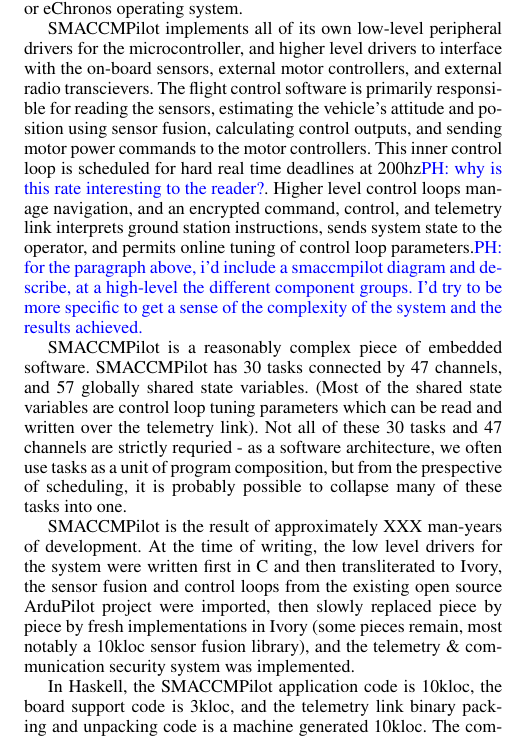
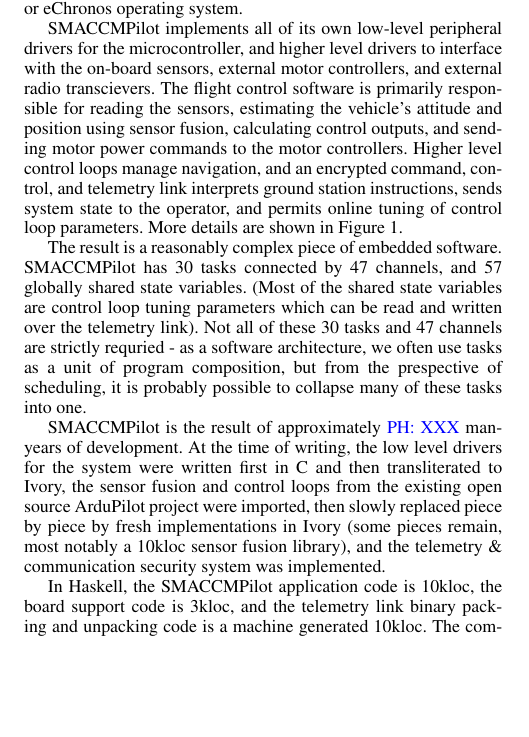
Before and after one commit to GaloisInc/smaccmpilot-experiencereport, a LaTeX paper (embedded-experience.tex, which reads smaccm.tex): part of one column of page 4 of 7 before the commit and part of one column of page 4 of 6 after it, cut so that both start at the same text, the shorter picture padded with empty space. Compiled offline with pdfLaTeX; a missing font is replaced by an installed copy or a similar font.

Commit message:
icfp14: smaccm edits

```diff
--- a/smaccm.tex
+++ b/smaccm.tex
@@ -32,17 +33,13 @@
 sensors, external motor controllers, and external radio transcievers. The flight
 control software is primarily responsible for reading the sensors, estimating
 the vehicle's attitude and position using sensor fusion, calculating control
-outputs, and sending motor power commands to the motor controllers. This inner
-control loop is scheduled for hard real time deadlines at 200hz\ph{why is this
-rate interesting to the reader?}. Higher level
-control loops manage navigation, and an encrypted command, control, and
-telemetry link interprets ground station instructions, sends system state to
-the operator, and permits online tuning of control loop parameters.\ph{for
-  the paragraph above, i'd include a smaccmpilot diagram and describe, at a
-  high-level the different component groups.  I'd try to be more specific to get
-a sense of the complexity of the system and the results achieved.}
+outputs, and sending motor power commands to the motor controllers.  Higher
+level control loops manage navigation, and an encrypted command, control, and
+telemetry link interprets ground station instructions, sends system state to the
+operator, and permits online tuning of control loop parameters. More details are
+shown in Figure \ref{fig:smaccmpilotSwArch}.
 
-SMACCMPilot is a reasonably complex piece of embedded software.  SMACCMPilot has
+The result is a reasonably complex piece of embedded software.  SMACCMPilot has
 30 tasks connected by 47 channels, and 57 globally shared state variables. (Most
 of the shared state variables are control loop tuning parameters which can be
 read and written over the telemetry link). Not all of these 30 tasks and 47
@@ -50,7 +47,7 @@
 as a unit of program composition, but from the prespective of scheduling, it is
 probably possible to collapse many of these tasks into one.
 
-SMACCMPilot is the result of approximately XXX man-years of development. At the
+SMACCMPilot is the result of approximately \ph{XXX} man-years of development. At the
 time of writing, the low level drivers for the system were written first in C
 and then transliterated to Ivory, the sensor fusion and control loops from the
 existing open source ArduPilot project were imported, then slowly replaced piece
```
Also changed, not shown: smaccm.tex (1 more changed lines).
